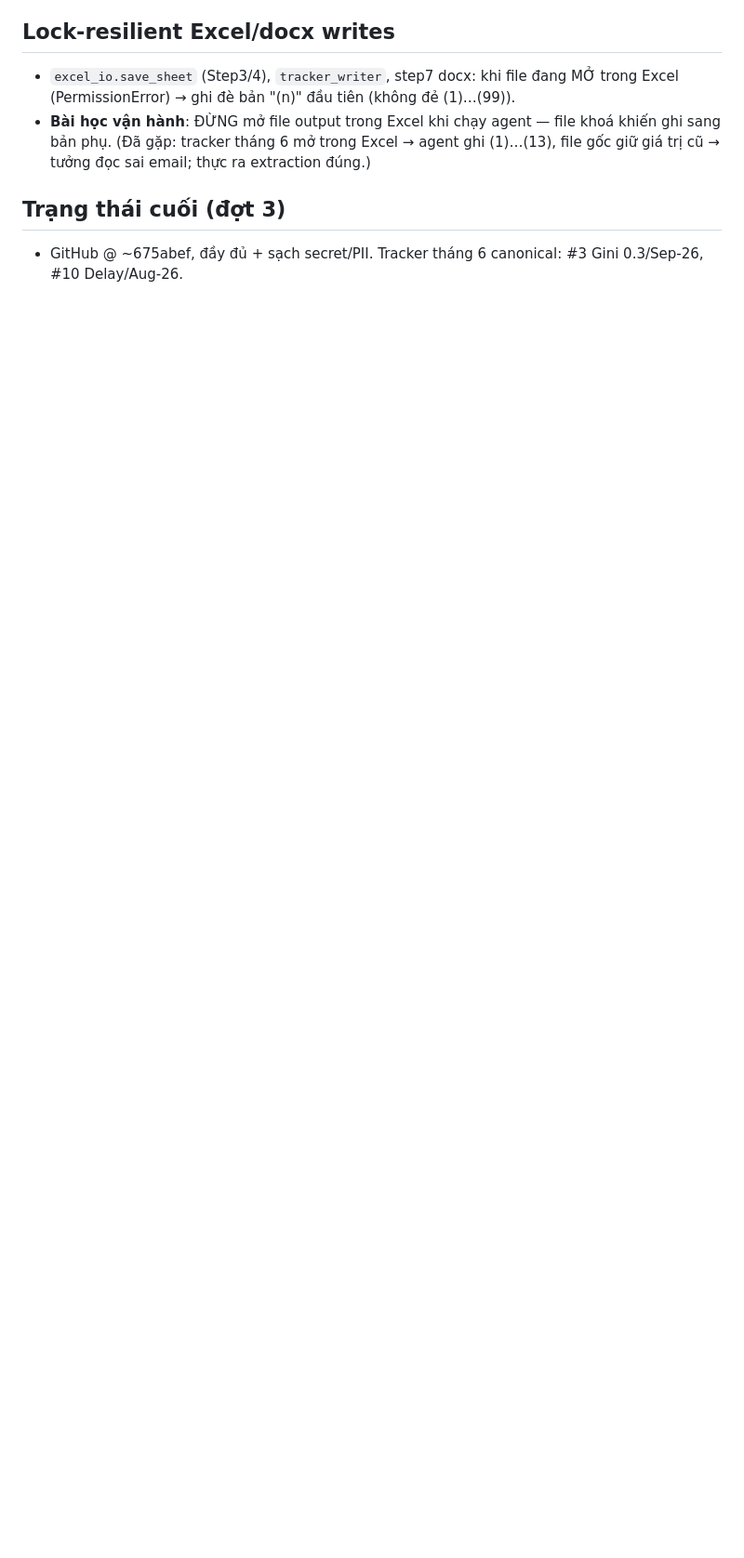
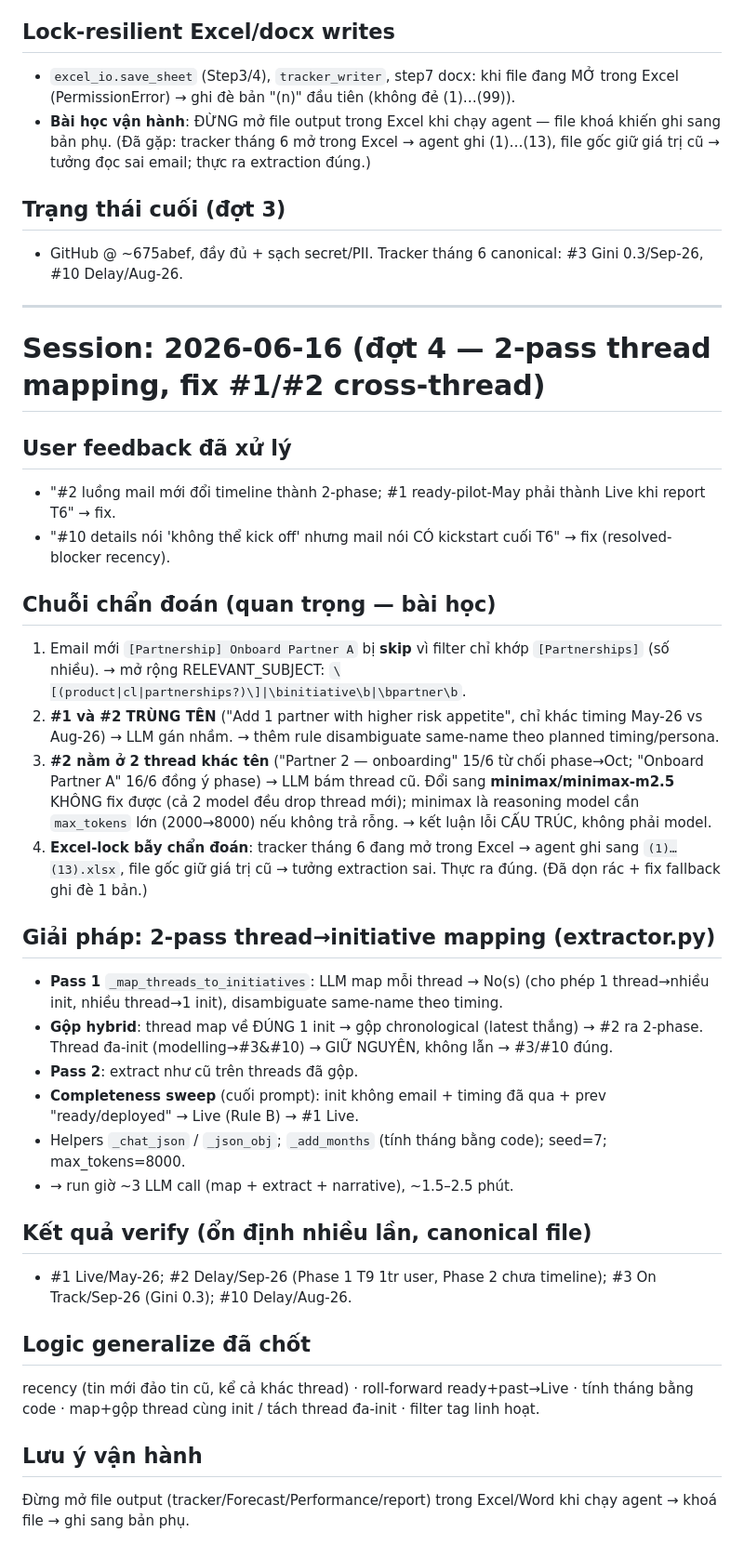
Before and after one commit to dinhvankyanh/report_generate, a Markdown page: temp_memory.md, the part around the change. Shown at 93% size. GitHub-like rendering; blank space fills up the shorter version.

Commit message:
Docs: 2-pass thread mapping, same-name disambiguation, roll-forward, flexible filter
Co-Authored-By: Claude Opus 4.8 (1M context) <noreply@anthropic.com>

```diff
--- a/temp_memory.md
+++ b/temp_memory.md
@@ -217,3 +217,34 @@ Vấn đề gặp: #3 "New modelling" lấy nhầm message cũ (Gini 0.2) thay v
 
 ## Trạng thái cuối (đợt 3)
 - GitHub @ ~675abef, đầy đủ + sạch secret/PII. Tracker tháng 6 canonical: #3 Gini 0.3/Sep-26, #10 Delay/Aug-26.
+
+---
+
+# Session: 2026-06-16 (đợt 4 — 2-pass thread mapping, fix #1/#2 cross-thread)
+
+## User feedback đã xử lý
+- "#2 luồng mail mới đổi timeline thành 2-phase; #1 ready-pilot-May phải thành Live khi report T6" → fix.
+- "#10 details nói 'không thể kick off' nhưng mail nói CÓ kickstart cuối T6" → fix (resolved-blocker recency).
+
+## Chuỗi chẩn đoán (quan trọng — bài học)
+1. Email mới `[Partnership] Onboard Partner A` bị **skip** vì filter chỉ khớp `[Partnerships]` (số nhiều). → mở rộng RELEVANT_SUBJECT: `\[(product|cl|partnerships?)\]|\binitiative\b|\bpartner\b`.
+2. **#1 và #2 TRÙNG TÊN** ("Add 1 partner with higher risk appetite", chỉ khác timing May-26 vs Aug-26) → LLM gán nhầm. → thêm rule disambiguate same-name theo planned timing/persona.
+3. **#2 nằm ở 2 thread khác tên** ("Partner 2 — onboarding" 15/6 từ chối phase→Oct; "Onboard Partner A" 16/6 đồng ý phase) → LLM bám thread cũ. Đổi sang **minimax/minimax-m2.5** KHÔNG fix được (cả 2 model đều drop thread mới); minimax là reasoning model cần `max_tokens` lớn (2000→8000) nếu không trả rỗng. → kết luận lỗi CẤU TRÚC, không phải model.
+4. **Excel-lock bẫy chẩn đoán**: tracker tháng 6 đang mở trong Excel → agent ghi sang `(1)…(13).xlsx`, file gốc giữ giá trị cũ → tưởng extraction sai. Thực ra đúng. (Đã dọn rác + fix fallback ghi đè 1 bản.)
+
+## Giải pháp: 2-pass thread→initiative mapping (extractor.py)
+- **Pass 1** `_map_threads_to_initiatives`: LLM map mỗi thread → No(s) (cho phép 1 thread→nhiều init, nhiều thread→1 init), disambiguate same-name theo timing.
+- **Gộp hybrid**: thread map về ĐÚNG 1 init → gộp chronological (latest thắng) → #2 ra 2-phase. Thread đa-init (modelling→#3&#10) → GIỮ NGUYÊN, không lẫn → #3/#10 đúng.
+- **Pass 2**: extract như cũ trên threads đã gộp.
+- **Completeness sweep** (cuối prompt): init không email + timing đã qua + prev "ready/deployed" → Live (Rule B) → #1 Live.
+- Helpers `_chat_json` / `_json_obj`; `_add_months` (tính tháng bằng code); seed=7; max_tokens=8000.
+- → run giờ ~3 LLM call (map + extract + narrative), ~1.5–2.5 phút.
+
+## Kết quả verify (ổn định nhiều lần, canonical file)
+- #1 Live/May-26; #2 Delay/Sep-26 (Phase 1 T9 1tr user, Phase 2 chưa timeline); #3 On Track/Sep-26 (Gini 0.3); #10 Delay/Aug-26.
+
+## Logic generalize đã chốt
+recency (tin mới đảo tin cũ, kể cả khác thread) · roll-forward ready+past→Live · tính tháng bằng code · map+gộp thread cùng init / tách thread đa-init · filter tag linh hoạt.
+
+## Lưu ý vận hành
+Đừng mở file output (tracker/Forecast/Performance/report) trong Excel/Word khi chạy agent → khoá file → ghi sang bản phụ.
```
Also changed, not shown: Agent_build.md (+22 -14 lines).
